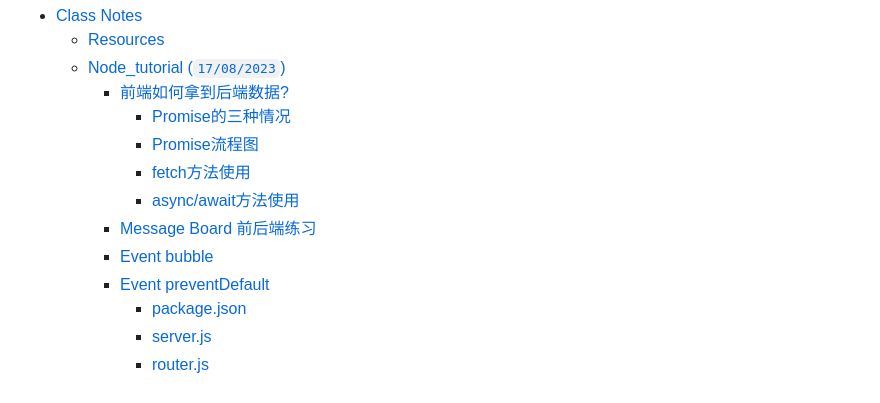
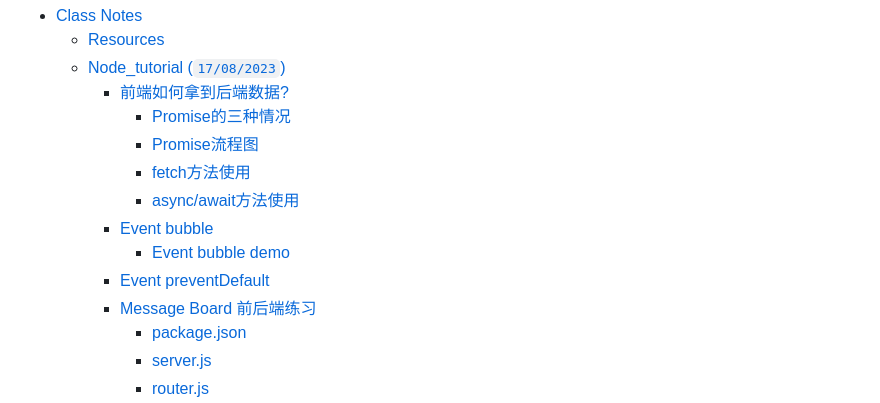
Before and after one commit to ESJiang/JR-notes, a Markdown page: Nodejs/Node_tutorial2.md, the part around the change. Drawn GitHub-style.

```diff
--- a/Nodejs/Node_tutorial2.md
+++ b/Nodejs/Node_tutorial2.md
@@ -6,9 +6,10 @@
       - [Promise流程图](#promise流程图)
       - [fetch方法使用](#fetch方法使用)
       - [async/await方法使用](#asyncawait方法使用)
+    - [Event bubble](#event-bubble)
+      - [Event bubble demo](#event-bubble-demo)
+    - [Event preventDefault](#event-preventdefault)
     - [Message Board 前后端练习](#message-board-前后端练习)
-    - [Event bubble](#event-bubble)
-    - [Event preventDefault](#event-preventdefault)
       - [package.json](#packagejson)
       - [server.js](#serverjs)
       - [router.js](#routerjs)
```
Also changed, not shown: Database/Database_1.md (added, +6 -0 lines), README.md (+1 -0 lines), image/Database.png (added).
